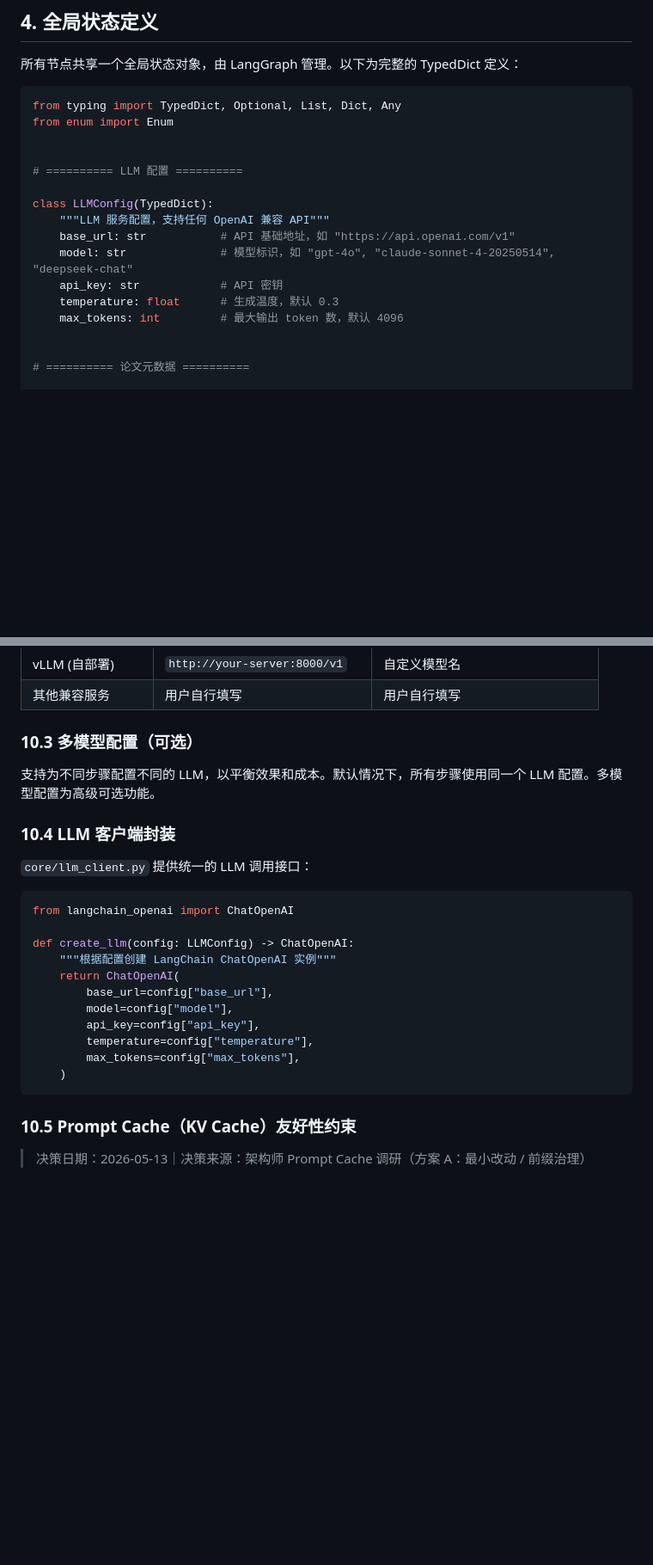
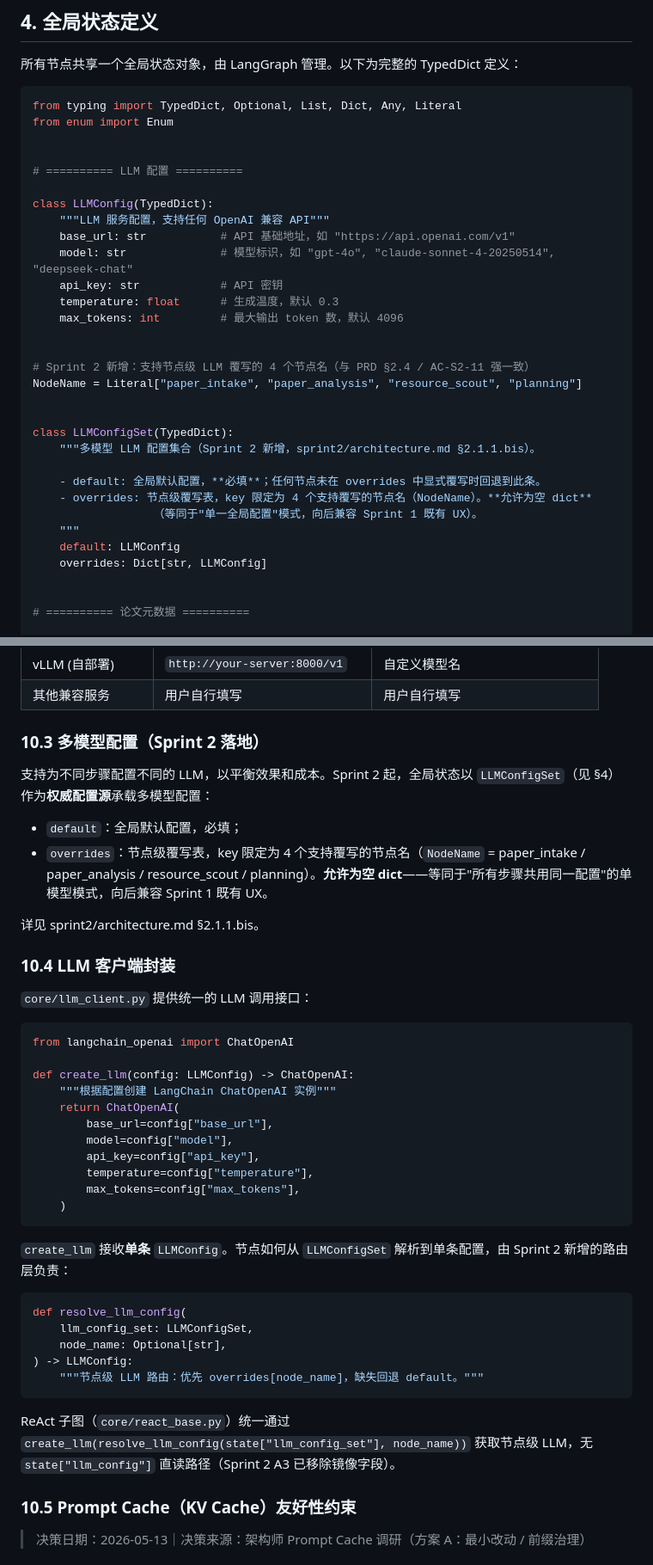
Before and after one commit to Maria0514/auto_reproduction, a Markdown page: docs/technical-architecture.md, 2 parts joined by grey strips. Shown at 86% size. GitHub-like rendering; blank space fills up the shorter version.

Commit message:
docs: 对齐 §4 数据结构 + §10 LLM 配置策略到 sp2 代码现状
以 core/state.py 为权威源对齐 technical-architecture.md：
- §4 import 补 Literal；新增 NodeName + LLMConfigSet 定义
- GlobalState: llm_config → llm_config_set（A3 镜像字段已移除）
- GlobalState 补 _planning_revise_count / _planning_user_feedback
- §10.3/§10.4 多模型配置更新为 sp2 落地结构 + resolve_llm_config 路由层

处理 B3 提请知会的"§4 偏旧"项。代码零改动。

Co-Authored-By: Claude Opus 4.8 (1M context) <noreply@anthropic.com>

````diff
--- a/docs/technical-architecture.md
+++ b/docs/technical-architecture.md
@@ -309,7 +309,7 @@ code_only 模式的交付标准采用**"最低基准线 + agent 草拟 + 用户
 所有节点共享一个全局状态对象，由 LangGraph 管理。以下为完整的 TypedDict 定义：
 
 ```python
-from typing import TypedDict, Optional, List, Dict, Any
+from typing import TypedDict, Optional, List, Dict, Any, Literal
 from enum import Enum
 
 
@@ -322,6 +322,21 @@ class LLMConfig(TypedDict):
     api_key: str            # API 密钥
     temperature: float      # 生成温度，默认 0.3
     max_tokens: int         # 最大输出 token 数，默认 4096
+
+
+# Sprint 2 新增：支持节点级 LLM 覆写的 4 个节点名（与 PRD §2.4 / AC-S2-11 强一致）
+NodeName = Literal["paper_intake", "paper_analysis", "resource_scout", "planning"]
+
+
+class LLMConfigSet(TypedDict):
+    """多模型 LLM 配置集合（Sprint 2 新增，sprint2/architecture.md §2.1.1.bis）。
+
+    - default: 全局默认配置，**必填**；任何节点未在 overrides 中显式覆写时回退到此条。
+    - overrides: 节点级覆写表，key 限定为 4 个支持覆写的节点名（NodeName）。**允许为空 dict**
+                  （等同于"单一全局配置"模式，向后兼容 Sprint 1 既有 UX）。
+    """
+    default: LLMConfig
+    overrides: Dict[str, LLMConfig]
 
 
 # ========== 论文元数据 ==========
@@ -821,9 +849,14 @@ llm_config = LLMConfig(
 | vLLM (自部署) | `http://your-server:8000/v1` | 自定义模型名 |
 | 其他兼容服务 | 用户自行填写 | 用户自行填写 |
 
-### 10.3 多模型配置（可选）
+### 10.3 多模型配置（Sprint 2 落地）
 
-支持为不同步骤配置不同的 LLM，以平衡效果和成本。默认情况下，所有步骤使用同一个 LLM 配置。多模型配置为高级可选功能。
+支持为不同步骤配置不同的 LLM，以平衡效果和成本。Sprint 2 起，全局状态以 `LLMConfigSet`（见 §4）作为**权威配置源**承载多模型配置：
+
+- `default`：全局默认配置，必填；
+- `overrides`：节点级覆写表，key 限定为 4 个支持覆写的节点名（`NodeName` = paper_intake / paper_analysis / resource_scout / planning）。**允许为空 dict**——等同于"所有步骤共用同一配置"的单模型模式，向后兼容 Sprint 1 既有 UX。
+
+详见 sprint2/architecture.md §2.1.1.bis。
 
 ### 10.4 LLM 客户端封装
 
@@ -842,6 +875,18 @@ def create_llm(config: LLMConfig) -> ChatOpenAI:
         max_tokens=config["max_tokens"],
     )
 ```
+
+`create_llm` 接收**单条** `LLMConfig`。节点如何从 `LLMConfigSet` 解析到单条配置，由 Sprint 2 新增的路由层负责：
+
+```python
+def resolve_llm_config(
+    llm_config_set: LLMConfigSet,
+    node_name: Optional[str],
+) -> LLMConfig:
+    """节点级 LLM 路由：优先 overrides[node_name]，缺失回退 default。"""
+```
+
+ReAct 子图（`core/react_base.py`）统一通过 `create_llm(resolve_llm_config(state["llm_config_set"], node_name))` 获取节点级 LLM，无 `state["llm_config"]` 直读路径（Sprint 2 A3 已移除镜像字段）。
 
 ### 10.5 Prompt Cache（KV Cache）友好性约束
 
````
Also changed, not shown: other parts of docs/technical-architecture.md (+16 -3 lines), docs/TODO.md (+1 -0 lines).
